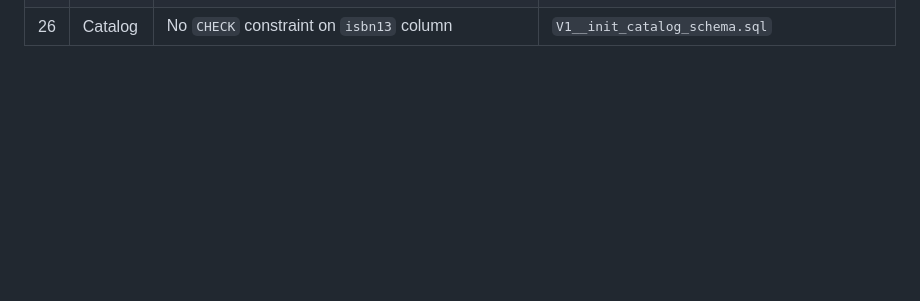
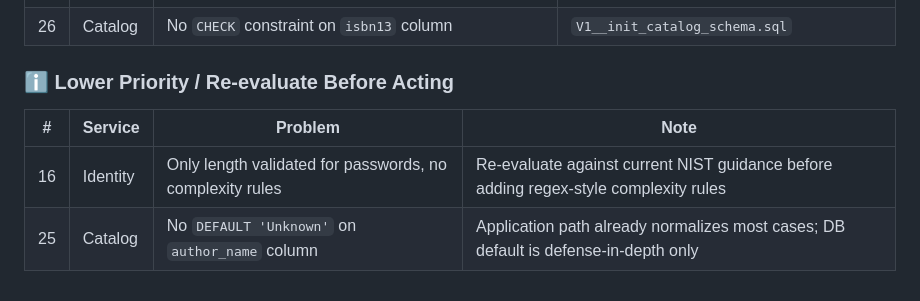
Before and after one commit to nicolassbon/bookhub, a Markdown page: docs/review-identity-catalog-2026-04-16.md, the part around one of its changes. Rendered like a GitHub page; blank space fills up the shorter version.

```diff
--- a/docs/review-identity-catalog-2026-04-16.md
+++ b/docs/review-identity-catalog-2026-04-16.md
@@ -901 +899,8 @@ void shouldMergeLocalAndExternalResultsConcurrently() {
 | 26 | Catalog | No `CHECK` constraint on `isbn13` column | `V1__init_catalog_schema.sql` |
+
+### ℹ️ Lower Priority / Re-evaluate Before Acting
+
+| # | Service | Problem | Note |
+|---|---|---|---|
+| 16 | Identity | Only length validated for passwords, no complexity rules | Re-evaluate against current NIST guidance before adding regex-style complexity rules |
+| 25 | Catalog | No `DEFAULT 'Unknown'` on `author_name` column | Application path already normalizes most cases; DB default is defense-in-depth only |
```
Also changed, not shown: other parts of docs/review-identity-catalog-2026-04-16.md (+19 -21 lines).
